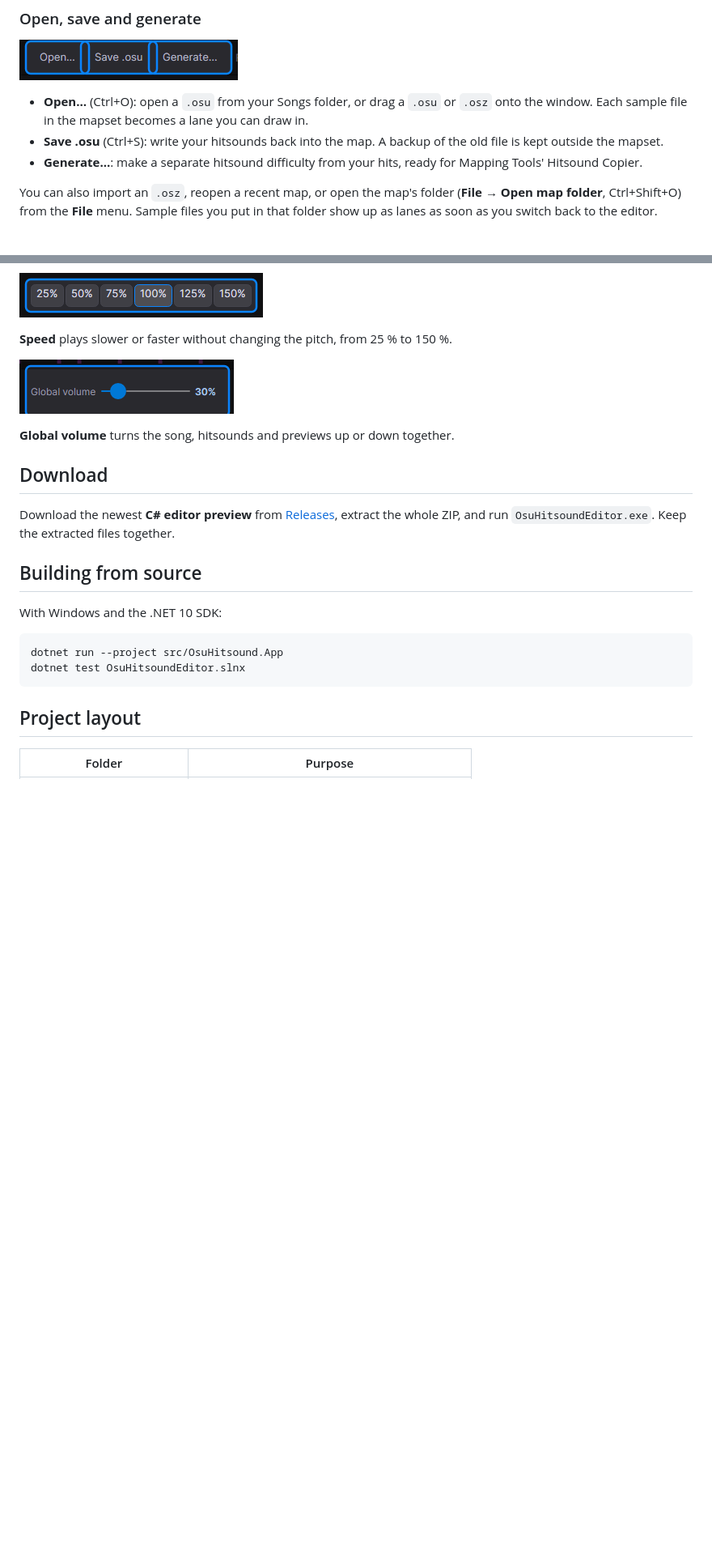
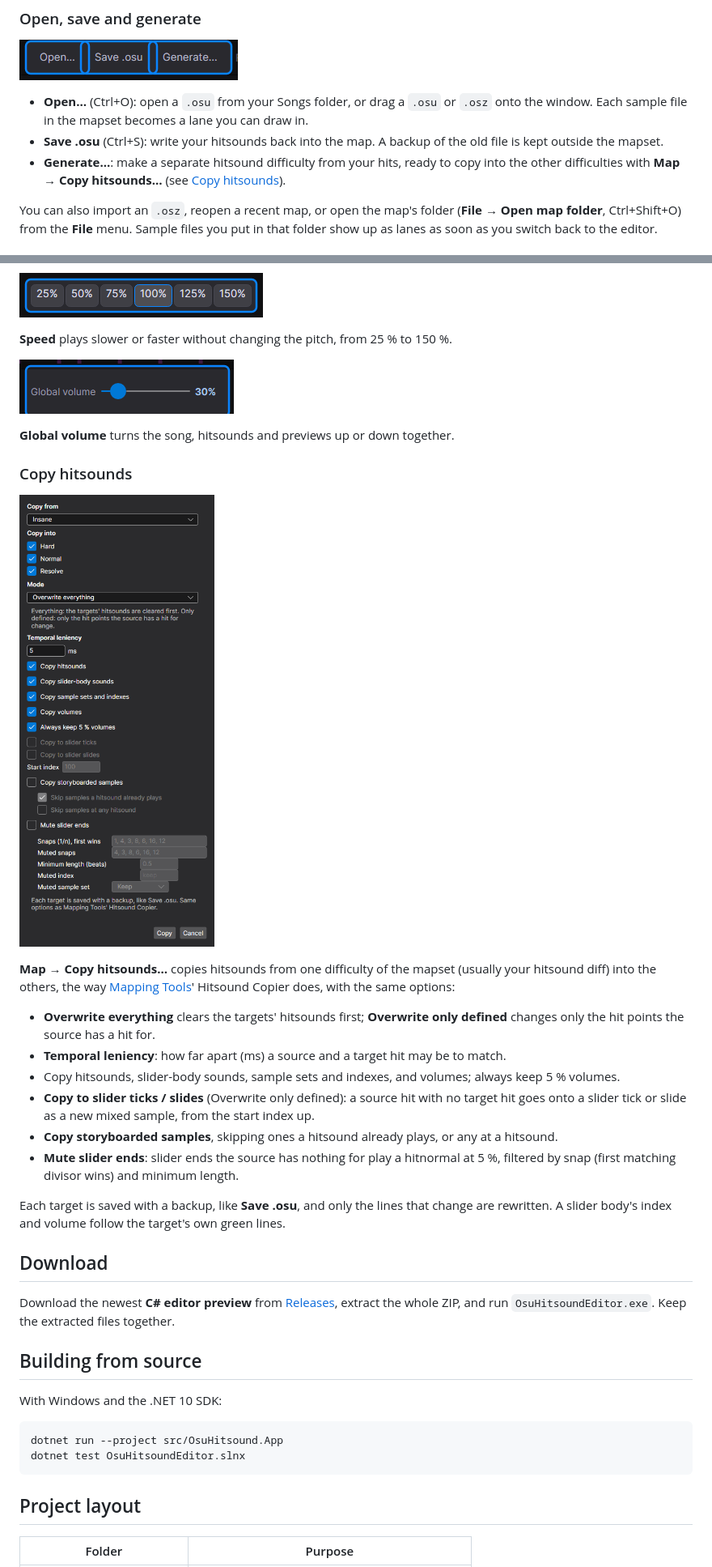
Before and after one commit to YogeGod/dawsu-hitsounding-editor, a Markdown page: README.md, 2 parts joined by grey strips. Shown at 81% size. GitHub-like rendering; pictures changed too: docs/tutorial/copy-hitsounds.png (added); blank space fills up the shorter version.

Commit message:
Copy hitsounds: README section with a screenshot, tour text, Mapping Tools credit
Co-Authored-By: Claude Opus 5.5 <noreply@anthropic.com>

```diff
--- a/README.md
+++ b/README.md
@@ -14,7 +14,7 @@ The editor also has a built-in tour: **File → Tutorial**.
 
 - **Open…** (Ctrl+O): open a `.osu` from your Songs folder, or drag a `.osu` or `.osz` onto the window. Each sample file in the mapset becomes a lane you can draw in.
 - **Save .osu** (Ctrl+S): write your hitsounds back into the map. A backup of the old file is kept outside the mapset.
-- **Generate…**: make a separate hitsound difficulty from your hits, ready for Mapping Tools' Hitsound Copier.
+- **Generate…**: make a separate hitsound difficulty from your hits, ready to copy into the other difficulties with **Map → Copy hitsounds…** (see [Copy hitsounds](#copy-hitsounds)).
 
 You can also import an `.osz`, reopen a recent map, or open the map's folder (**File → Open map folder**, Ctrl+Shift+O) from the **File** menu. Sample files you put in that folder show up as lanes as soon as you switch back to the editor.
 
@@ -105,6 +105,21 @@ One bar per circle or slider end. Drag a bar to change its volume, Alt-drag to p
 
 **Global volume** turns the song, hitsounds and previews up or down together.
 
+### Copy hitsounds
+
+![The Copy hitsounds dialog](docs/tutorial/copy-hitsounds.png)
+
+**Map → Copy hitsounds…** copies hitsounds from one difficulty of the mapset (usually your hitsound diff) into the others, the way [Mapping Tools](https://github.com/OliBomby/Mapping_Tools)' Hitsound Copier does, with the same options:
+
+- **Overwrite everything** clears the targets' hitsounds first; **Overwrite only defined** changes only the hit points the source has a hit for.
+- **Temporal leniency**: how far apart (ms) a source and a target hit may be to match.
+- Copy hitsounds, slider-body sounds, sample sets and indexes, and volumes; always keep 5 % volumes.
+- **Copy to slider ticks / slides** (Overwrite only defined): a source hit with no target hit goes onto a slider tick or slide as a new mixed sample, from the start index up.
+- **Copy storyboarded samples**, skipping ones a hitsound already plays, or any at a hitsound.
+- **Mute slider ends**: slider ends the source has nothing for play a hitnormal at 5 %, filtered by snap (first matching divisor wins) and minimum length.
+
+Each target is saved with a backup, like **Save .osu**, and only the lines that change are rewritten. A slider body's index and volume follow the target's own green lines.
+
 ## Download
 
 Download the newest **C# editor preview** from [Releases](https://github.com/YogeGod/dawsu-hitsounding-editor/releases), extract the whole ZIP, and run `OsuHitsoundEditor.exe`. Keep the extracted files together.
```
Also changed, not shown: other parts of README.md (+1 -1 lines), 3 other files.
